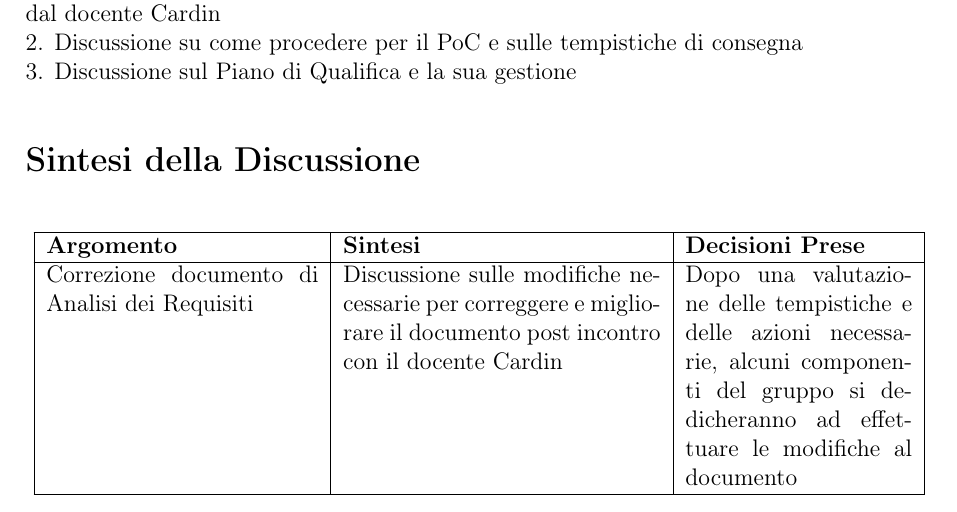
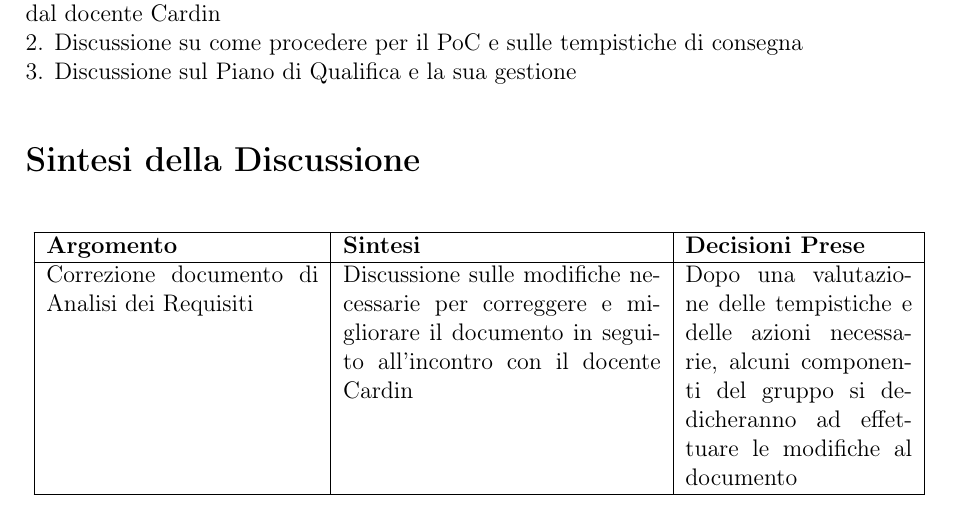
Before and after one commit to ByteMe25/ByteMe, a LaTeX document (src/Verbali_interni/Verbale_2026_01_11.tex): part of page 2 of 3, cut so that both start at the same text. Compiled offline with pdfLaTeX.

Commit message:
Correzione ortografica a Verbale_2026_01_11

```diff
--- a/src/Verbali_interni/Verbale_2026_01_11.tex
+++ b/src/Verbali_interni/Verbale_2026_01_11.tex
@@ -73,7 +73,7 @@
 \begin{longtable}{|p{0.3\textwidth}|p{0.35\textwidth}|p{0.25\textwidth}|}
 \hline
 \textbf{Argomento} & \textbf{Sintesi} & \textbf{Decisioni Prese} \\ \hline
-Correzione documento di Analisi dei Requisiti & Discussione sulle modifiche necessarie per correggere e migliorare il documento post incontro con il docente Cardin & Dopo una valutazione delle tempistiche e delle azioni necessarie, alcuni componenti del gruppo si dedicheranno ad effettuare le modifiche al documento \\ \hline
+Correzione documento di Analisi dei Requisiti & Discussione sulle modifiche necessarie per correggere e migliorare il documento in seguito all'incontro con il docente Cardin & Dopo una valutazione delle tempistiche e delle azioni necessarie, alcuni componenti del gruppo si dedicheranno ad effettuare le modifiche al documento \\ \hline
 \textit{Proof of Concept} & Discussione su come procedere nella creazione del PoC & I membri del gruppo che non si occuperanno di correggere l'Analisi, inizieranno a lavorare sui requisiti che faranno parte del PoC \\ \hline
 \textit {Piano di Qualifica} & Discussione sulla gestione delle metriche da inserire nel PdQ & \\ \hline
 \end{longtable}
```
Also changed, not shown: src/Documenti_interni/Norme_di_Progetto_v0.2.1.tex (+1 -1 lines).
